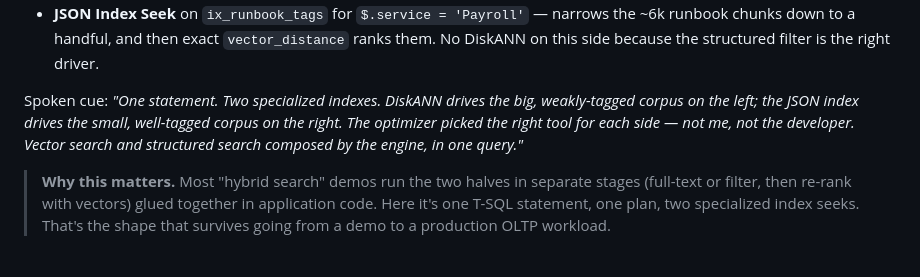
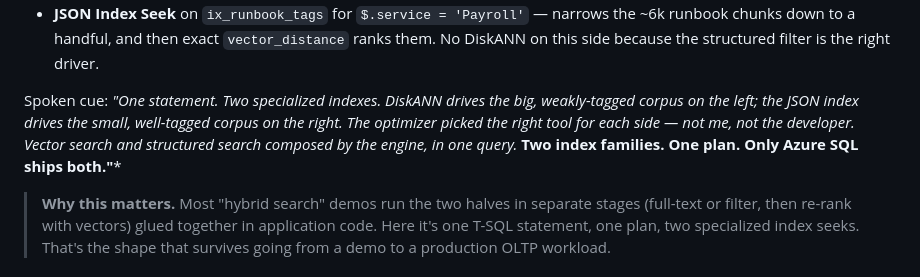
Before and after one commit to microsoft/Build26-BRK223-from-rows-to-reasoning-designing-databases-for-ai-apps-and-agents, a Markdown page: src/sql/demo.md, the part around the change. Drawn GitHub-style.

Commit message:
Add 'Two index families. One plan. Only Azure SQL ships both.' soundbite to Beat 2

```diff
--- a/src/sql/demo.md
+++ b/src/sql/demo.md
@@ -165,7 +165,7 @@ Click the **Plan** tab. Point at two operators:
 - **Vector Index Seek** on `vec_archive_embedding` — DiskANN over `IncidentArchive.Embedding` (~150k weakly-tagged rows). Semantic search drives this side because the structured filters aren't selective enough on their own; tenant/errorCode run as residual filters on the bookmark side.
 - **JSON Index Seek** on `ix_runbook_tags` for `$.service = 'Payroll'` — narrows the ~6k runbook chunks down to a handful, and then exact `vector_distance` ranks them. No DiskANN on this side because the structured filter is the right driver.
 
-Spoken cue: *"One statement. Two specialized indexes. DiskANN drives the big, weakly-tagged corpus on the left; the JSON index drives the small, well-tagged corpus on the right. The optimizer picked the right tool for each side — not me, not the developer. Vector search and structured search composed by the engine, in one query."*
+Spoken cue: *"One statement. Two specialized indexes. DiskANN drives the big, weakly-tagged corpus on the left; the JSON index drives the small, well-tagged corpus on the right. The optimizer picked the right tool for each side — not me, not the developer. Vector search and structured search composed by the engine, in one query.* **Two index families. One plan. Only Azure SQL ships both."***
 
 > **Why this matters.** Most "hybrid search" demos run the two halves in separate stages (full-text or filter, then re-rank with vectors) glued together in application code. Here it's one T-SQL statement, one plan, two specialized index seeks. That's the shape that survives going from a demo to a production OLTP workload.
 
```
